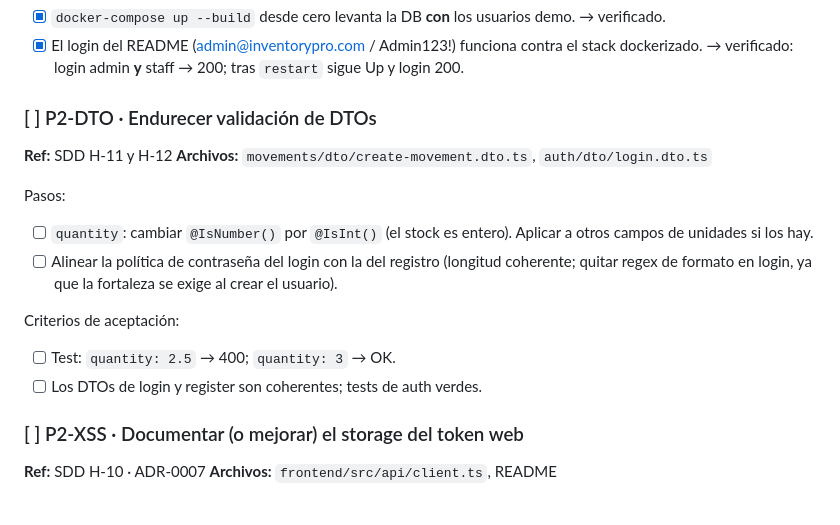
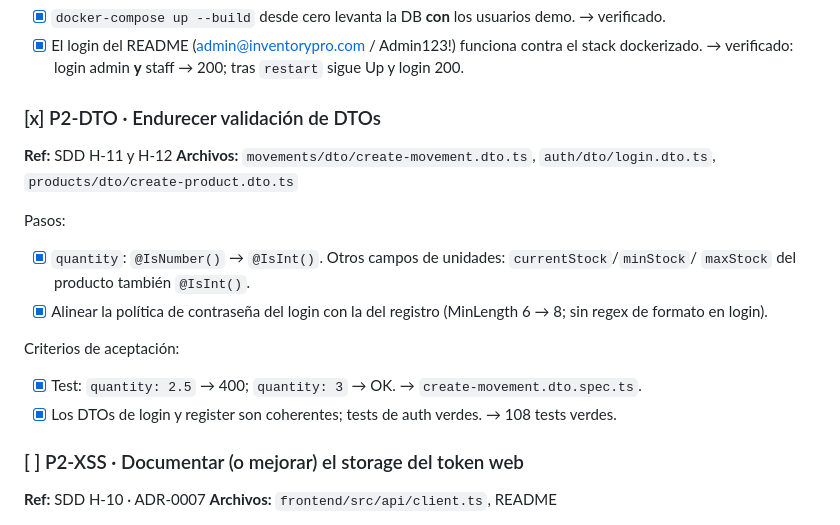
Before and after one commit to EXCOFFee/inventory-excoffee, a Markdown page: docs/handoff/TASKS.md, the part around the change. Rendered like a GitHub page.

Commit message:
docs(tasks): marcar P2-DTO como completo
Co-Authored-By: Claude Opus 4.8 <noreply@anthropic.com>

```diff
--- a/docs/handoff/TASKS.md
+++ b/docs/handoff/TASKS.md
@@ -238,19 +238,19 @@ Criterios de aceptación:
 - [x] El login del README (admin@inventorypro.com / Admin123!) funciona contra el stack
       dockerizado. → verificado: login admin **y** staff → 200; tras `restart` sigue Up y login 200.
 
-### [ ] P2-DTO · Endurecer validación de DTOs
+### [x] P2-DTO · Endurecer validación de DTOs
 **Ref:** SDD H-11 y H-12
-**Archivos:** `movements/dto/create-movement.dto.ts`, `auth/dto/login.dto.ts`
+**Archivos:** `movements/dto/create-movement.dto.ts`, `auth/dto/login.dto.ts`, `products/dto/create-product.dto.ts`
 
 Pasos:
-- [ ] `quantity`: cambiar `@IsNumber()` por `@IsInt()` (el stock es entero). Aplicar a otros
-      campos de unidades si los hay.
-- [ ] Alinear la política de contraseña del login con la del registro (longitud coherente;
-      quitar regex de formato en login, ya que la fortaleza se exige al crear el usuario).
+- [x] `quantity`: `@IsNumber()` → `@IsInt()`. Otros campos de unidades: `currentStock`/`minStock`/
+      `maxStock` del producto también `@IsInt()`.
+- [x] Alinear la política de contraseña del login con la del registro (MinLength 6 → 8; sin regex
+      de formato en login).
 
 Criterios de aceptación:
-- [ ] Test: `quantity: 2.5` → 400; `quantity: 3` → OK.
-- [ ] Los DTOs de login y register son coherentes; tests de auth verdes.
+- [x] Test: `quantity: 2.5` → 400; `quantity: 3` → OK. → `create-movement.dto.spec.ts`.
+- [x] Los DTOs de login y register son coherentes; tests de auth verdes. → 108 tests verdes.
 
 ### [ ] P2-XSS · Documentar (o mejorar) el storage del token web
 **Ref:** SDD H-10 · ADR-0007
```
